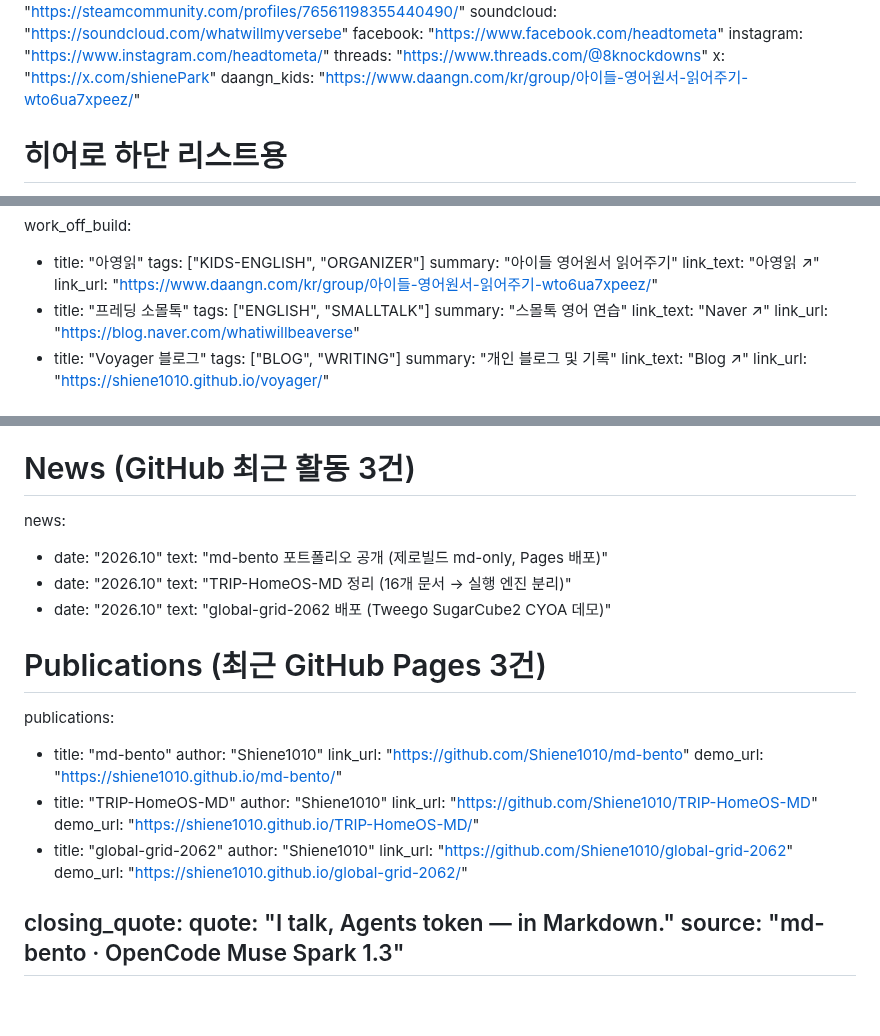
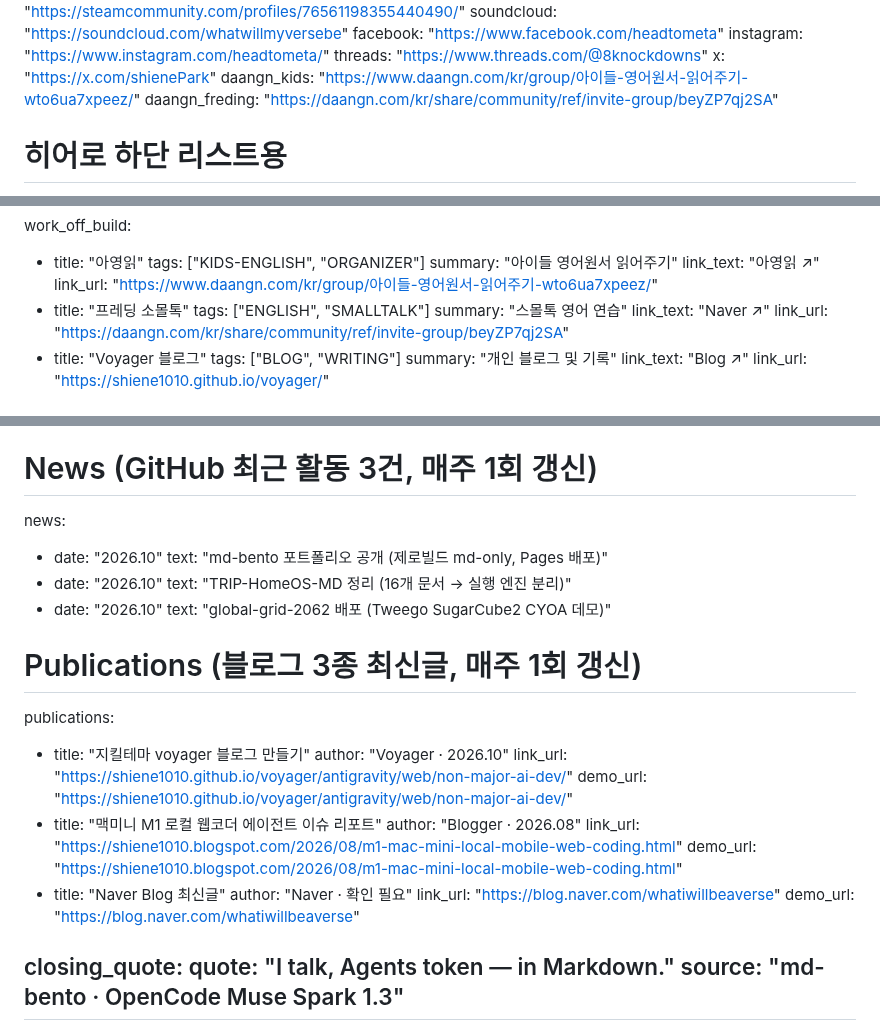
Before and after one commit to Shiene1010/md-bento, a Markdown page: data.md, 3 parts joined by grey strips. Rendered like a GitHub page; blank space fills up the shorter version.

Commit message:
data: freding daangn url, publications from 3 blogs, weekly cycle

```diff
--- a/data.md
+++ b/data.md
@@ -57,6 +57,7 @@ contacts:
   threads: "https://www.threads.com/@8knockdowns"
   x: "https://x.com/shienePark"
   daangn_kids: "https://www.daangn.com/kr/group/아이들-영어원서-읽어주기-wto6ua7xpeez/"
+  daangn_freding: "https://daangn.com/kr/share/community/ref/invite-group/beyZP7qj2SA"
 
 # 히어로 하단 리스트용
 current_roles:
@@ -105,7 +106,7 @@ work_off_build:
     tags: ["ENGLISH", "SMALLTALK"]
     summary: "스몰톡 영어 연습"
     link_text: "Naver ↗"
-    link_url: "https://blog.naver.com/whatiwillbeaverse"
+    link_url: "https://daangn.com/kr/share/community/ref/invite-group/beyZP7qj2SA"
   - title: "Voyager 블로그"
     tags: ["BLOG", "WRITING"]
     summary: "개인 블로그 및 기록"
@@ -237,7 +238,7 @@ link_groups:
         nature: "Gaming"
         x: 565
         y: 415
-# News (GitHub 최근 활동 3건)
+# News (GitHub 최근 활동 3건, 매주 1회 갱신)
 news:
   - date: "2026.10"
     text: "md-bento 포트폴리오 공개 (제로빌드 md-only, Pages 배포)"
@@ -246,20 +247,20 @@ news:
   - date: "2026.10"
     text: "global-grid-2062 배포 (Tweego SugarCube2 CYOA 데모)"
 
-# Publications (최근 GitHub Pages 3건)
+# Publications (블로그 3종 최신글, 매주 1회 갱신)
 publications:
-  - title: "md-bento"
-    author: "Shiene1010"
-    link_url: "https://github.com/Shiene1010/md-bento"
-    demo_url: "https://shiene1010.github.io/md-bento/"
-  - title: "TRIP-HomeOS-MD"
-    author: "Shiene1010"
-    link_url: "https://github.com/Shiene1010/TRIP-HomeOS-MD"
-    demo_url: "https://shiene1010.github.io/TRIP-HomeOS-MD/"
-  - title: "global-grid-2062"
-    author: "Shiene1010"
-    link_url: "https://github.com/Shiene1010/global-grid-2062"
-    demo_url: "https://shiene1010.github.io/global-grid-2062/"
+  - title: "지킬테마 voyager 블로그 만들기"
+    author: "Voyager · 2026.10"
+    link_url: "https://shiene1010.github.io/voyager/antigravity/web/non-major-ai-dev/"
+    demo_url: "https://shiene1010.github.io/voyager/antigravity/web/non-major-ai-dev/"
+  - title: "맥미니 M1 로컬 웹코더 에이전트 이슈 리포트"
+    author: "Blogger · 2026.08"
+    link_url: "https://shiene1010.blogspot.com/2026/08/m1-mac-mini-local-mobile-web-coding.html"
+    demo_url: "https://shiene1010.blogspot.com/2026/08/m1-mac-mini-local-mobile-web-coding.html"
+  - title: "Naver Blog 최신글"
+    author: "Naver · 확인 필요"
+    link_url: "https://blog.naver.com/whatiwillbeaverse"
+    demo_url: "https://blog.naver.com/whatiwillbeaverse"
 
 closing_quote:
   quote: "I talk, Agents token — in Markdown."
```
